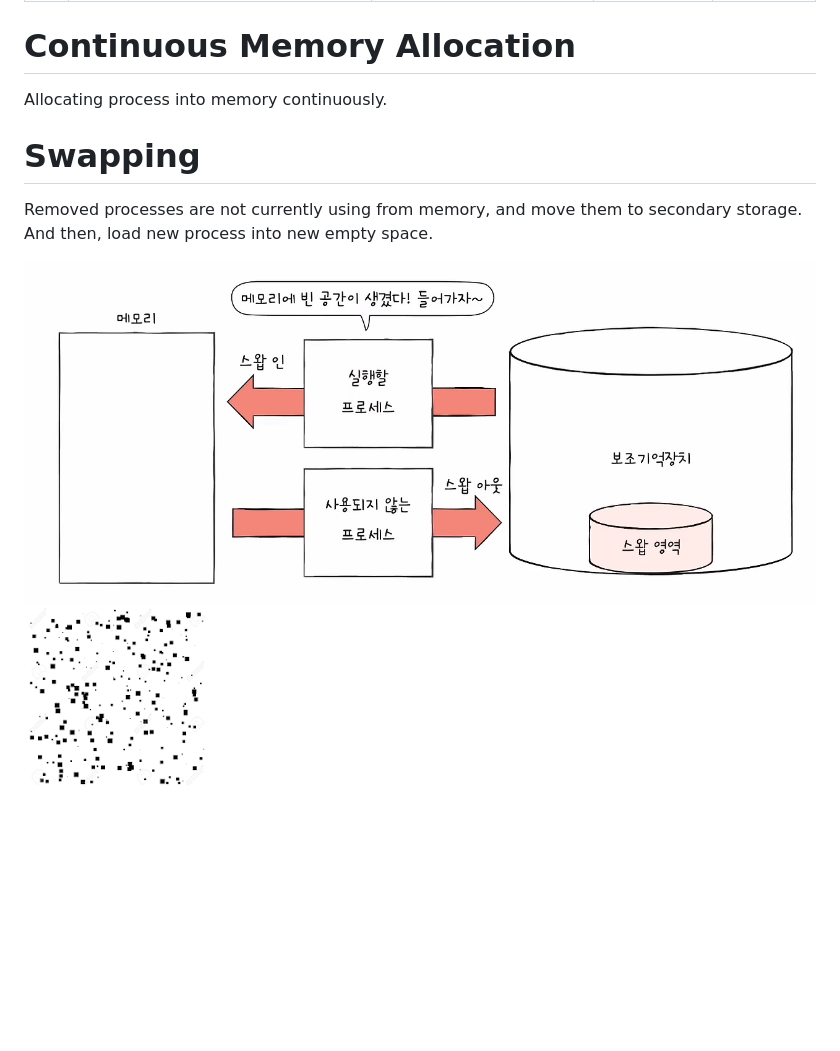
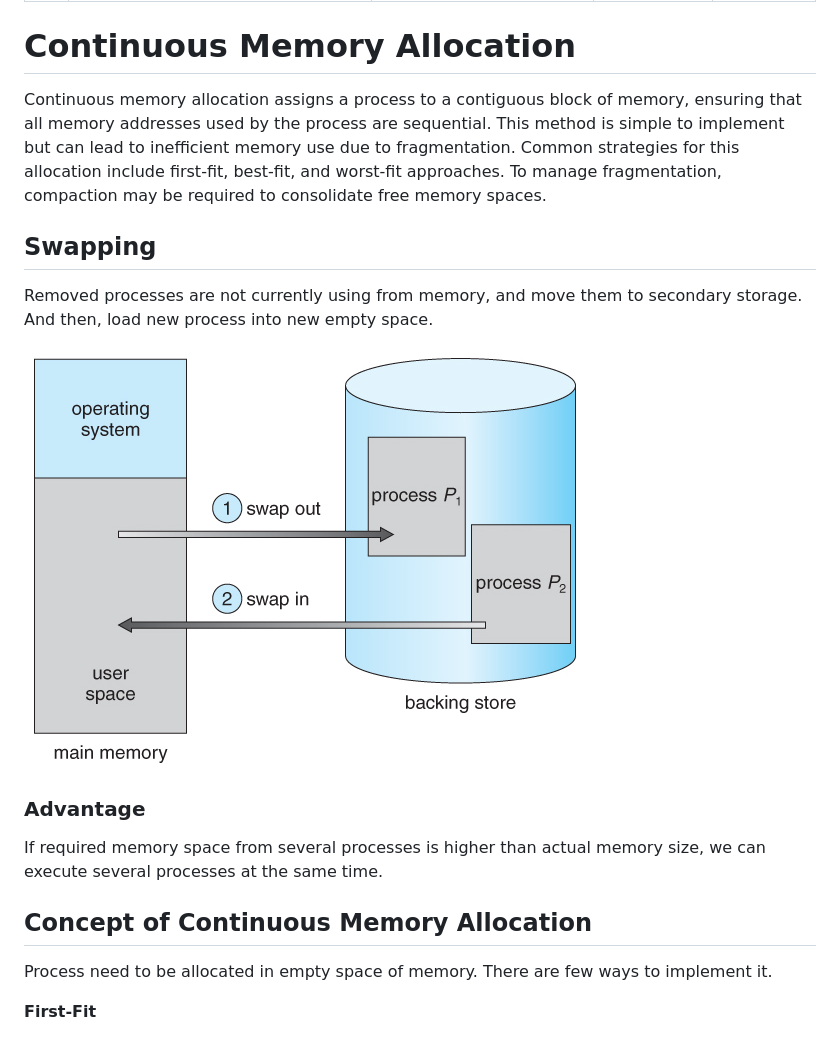
Before and after one commit to dodo-perth/dodo-perth.github.io, a Markdown page: _articles/Operating-System-Continuous-Memory.md, the part around the change. Rendered like a GitHub page; pictures changed too: images/2024-06-01-14-54-49.png (deleted), images/2024-06-01-14-57-21.png (added), images/swap.png (deleted); blank space fills up the shorter version.

Commit message:
post

```diff
--- a/_articles/Operating-System-Continuous-Memory.md
+++ b/_articles/Operating-System-Continuous-Memory.md
@@ -6,10 +6,17 @@ date: "2024.05.24"
 tags: "OS, Paging"
 ---
 # Continuous Memory Allocation
-Allocating process into memory continuously.
+Continuous memory allocation assigns a process to a contiguous block of memory, ensuring that all memory addresses used by the process are sequential. This method is simple to implement but can lead to inefficient memory use due to fragmentation. Common strategies for this allocation include first-fit, best-fit, and worst-fit approaches. To manage fragmentation, compaction may be required to consolidate free memory spaces.
 
-# Swapping
+## Swapping
 Removed processes are not currently using from memory, and move them to secondary storage. And then, load new process into new empty space.
 
-![image](/images/swap.png)
-![image](/images/2024-06-01-14-54-49.png)
+![1](/images/2024-06-01-14-57-21.png)
+
+### Advantage
+If required memory space from several processes is higher than actual memory size, we can execute several processes at the same time.
+
+## Concept of Continuous Memory Allocation
+Process need to be allocated in empty space of memory. There are few ways to implement it.
+
+**First-Fit**
```
